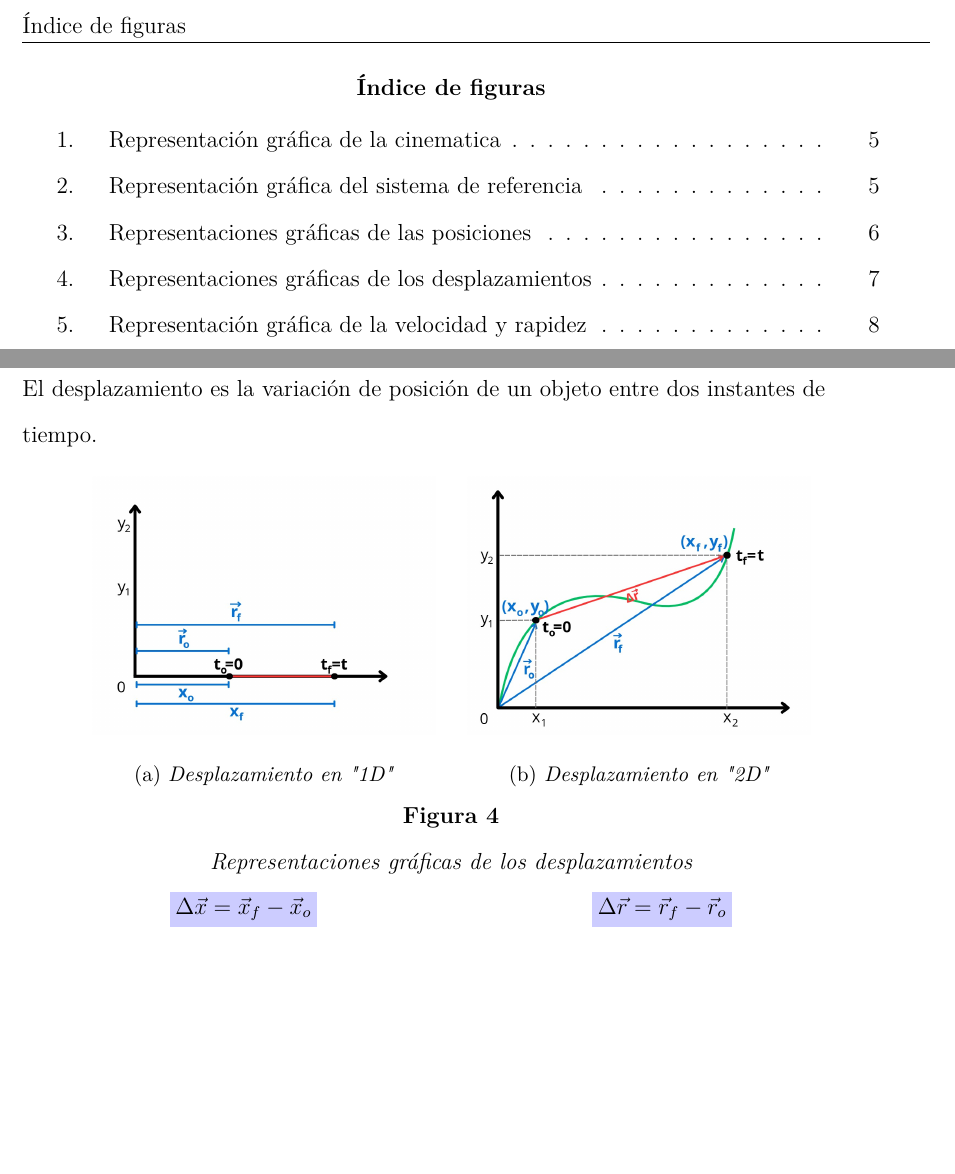
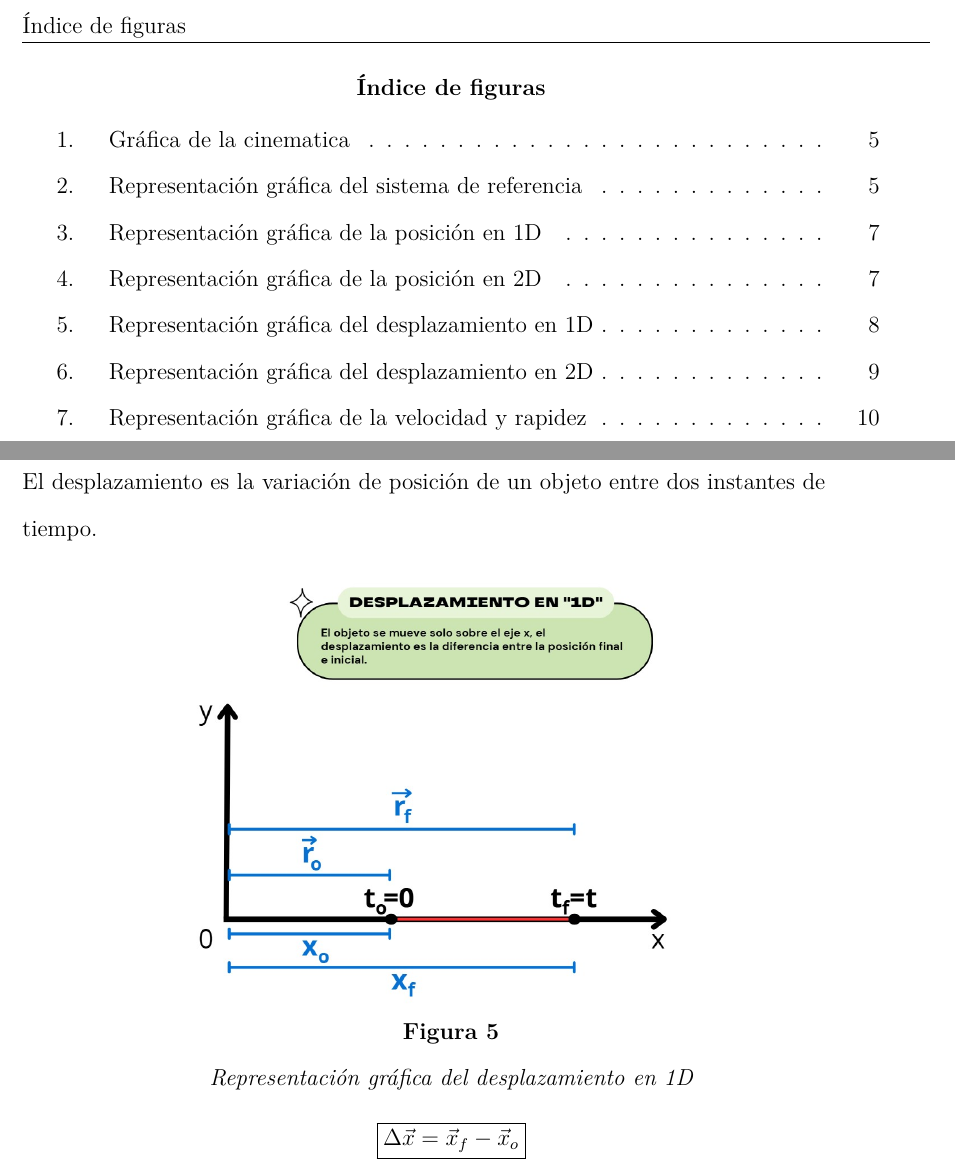
Before and after one commit to AdrianaGut257/Proyecto1, a LaTeX paper (informeFisica/main.tex, which reads informeFisica/theoreticalFramework.tex): two parts of pages 4 and 8 of 37 before the commit and two parts of pages 4 and 9 of 39 after it, joined at a grey line, cut so that both start at the same text, the shorter picture padded with empty space. The pictures show the PDF file informeFisica.build/main.pdf that the author committed with the source.

Commit message:
Cambios en las imagenes

```diff
--- a/informeFisica/theoreticalFramework.tex
+++ b/informeFisica/theoreticalFramework.tex
@@ -36,26 +38,14 @@ La posición de un objeto indica su ubicación en el espacio respecto a un punto
 
 \begin{itemize}
     \item \textbf{En una dimensión (1D):} la posición se describe mediante una sola coordenada, generalmente $x$, que indica la distancia (con signo) respecto al origen.
-
     \item \textbf{En dos dimensiones (2D):} la posición se describe mediante un vector $\vec{r}$ compuesto por dos coordenadas, $x$ e $y$, que determinan la ubicación del objeto en el plano.
 \end{itemize}
 
 \begin{figure}[H]
     \centering
-    \begin{subfigure}{0.4\textwidth}
-        \centering
-        \includegraphics[width=\linewidth]{images/cinematicGraphics/1DPosition.jpg}
-        \caption{Posición en "1D"}
-    \end{subfigure}
-    \hspace{0.02\textwidth}
-    \begin{subfigure}{0.4\textwidth}
-        \centering
-        \includegraphics[width=\linewidth]{images/cinematicGraphics/2DPosition.jpg}
-        \caption{Posición en "2D"}
-    \end{subfigure}
-    \caption{Representaciones gráficas de las posiciones}
-    \label{fig:posiciones}
+    \includegraphics[width=0.7\linewidth]{images/cinematicGraphics/1DPosition.jpg}
+    \caption{Representación gráfica de la posición en 1D}
 \end{figure}
 
-\vspace{-40pt}
+\vspace{-60pt}
 
@@ -64 +55,6 @@ La posición de un objeto indica su ubicación en el espacio respecto a un punto
 
+\begin{figure}[H]
+    \centering
+    \includegraphics[width=0.7\linewidth]{images/cinematicGraphics/2DPosition.jpg}
+    \caption{Representación gráfica de la posición en 2D}
+\end{figure}
@@ -71,3 +61,2 @@ La posición de un objeto indica su ubicación en el espacio respecto a un punto
 
-\end{array}
-\]
+\vspace{-60pt}
@@ -81,20 +77,9 @@ El desplazamiento es la variación de posición de un objeto entre dos instantes
 
 \begin{figure}[H]
     \centering
-    \begin{subfigure}{0.4\textwidth}
-        \centering
-        \includegraphics[width=\linewidth]{images/cinematicGraphics/1DDisplacement.jpg}
-        \caption{Desplazamiento en "1D"}
-    \end{subfigure}
-    \hspace{0.02\textwidth}
-    \begin{subfigure}{0.4\textwidth}
-        \centering
-        \includegraphics[width=\linewidth]{images/cinematicGraphics/2DDisplacement.jpg}
-        \caption{Desplazamiento en "2D"}
-    \end{subfigure}
-    \caption{Representaciones gráficas de los desplazamientos}
-    \label{fig:desplazamiento}
+    \includegraphics[width=0.7\linewidth]{images/cinematicGraphics/1DDisplacement.jpg}
+    \caption{Representación gráfica del desplazamiento en 1D}
 \end{figure}
 
-\vspace{-50pt}
+\vspace{-60pt}
 
@@ -103 +89,6 @@ El desplazamiento es la variación de posición de un objeto entre dos instantes
 
+\begin{figure}[H]
+    \centering
+    \includegraphics[width=0.7\linewidth]{images/cinematicGraphics/2DDisplacement.jpg}
+    \caption{Representación gráfica del desplazamiento en 2D}
+\end{figure}
@@ -112,4 +95,3 @@ El desplazamiento es la variación de posición de un objeto entre dos instantes
 
-\end{array}
-\]
+\vspace{-60pt}
 
@@ -126,15 +114,14 @@ Donde $x_f$ es la posición final y $x_0$ es la posición inicial. A diferencia
-\begin{figure}[H]
-    \centering
-    \includegraphics[width=0.6\textwidth]{images/cinematicGraphics/speedAndSpeed.jpg}
-    \caption{Representación gráfica de la velocidad y rapidez}
-    \label{fig:velocidad y rapidez}
-\end{figure}
-
-\vspace{-20pt}
 
 \subsubsection{Velocidad}
 La velocidad es una magnitud vectorial que expresa la variación de posición por unidad de tiempo. A diferencia de la rapidez, considera la dirección y el sentido del movimiento.
 
+\begin{figure}[H]
+    \centering
+    \includegraphics[width=0.5\textwidth]{images/cinematicGraphics/speedV.jpg}
+    \caption{Representación gráfica de la velocidad y rapidez}
+\end{figure}
+
+\vspace{-40pt}
 \[
 \text{velocidad} = \frac{\text{desplazamiento}}{t} = \frac{\Delta{x}}{t}
 \]
@@ -149,3 +136,10 @@ La velocidad es una magnitud vectorial que expresa la variación de posición po
 
 La rapidez es una magnitud escalar que indica qué tan rápido se mueve un objeto.
 
+\begin{figure}[H]
+    \centering
+    \includegraphics[width=0.5\textwidth]{images/cinematicGraphics/speedV.jpg}
+    \caption{Representación gráfica de la velocidad y rapidez}
+\end{figure}
+
+\vspace{-40pt}
```
Also changed, not shown: informeFisica/main.tex (+1 -0 lines), informeFisica.build/main.pdf, informeFisica/images/cinematicGraphics/1DDisplacement.jpg, informeFisica/images/cinematicGraphics/1Dposition.jpg, informeFisica/images/cinematicGraphics/2DDisplacement.jpg, informeFisica/images/cinematicGraphics/2DPosition.jpg, informeFisica/images/cinematicGraphics/Speed.png (deleted), informeFisica/images/cinematicGraphics/position.png (deleted), informeFisica/images/cinematicGraphics/speedR.jpg (added), informeFisica/images/cinematicGraphics/speedV.jpg (added), informeFisica/theoreticalFramework.tex (73 more changed lines), 10 other files.
